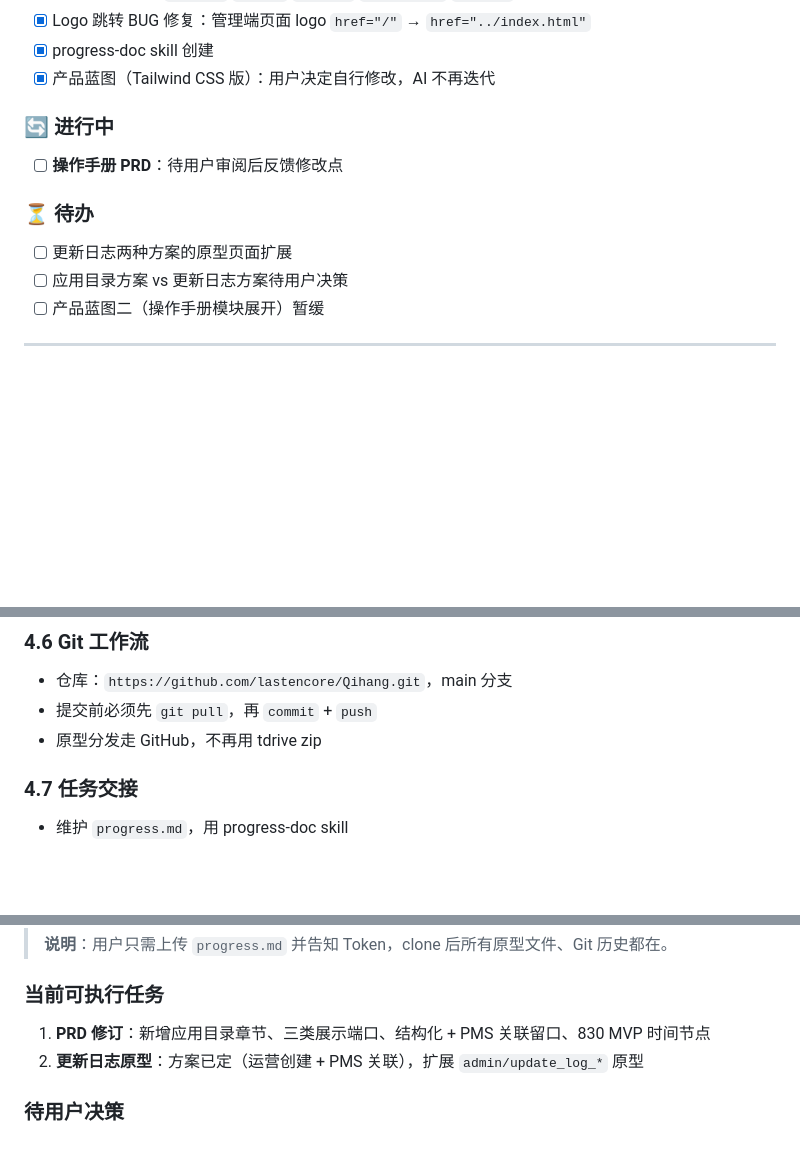
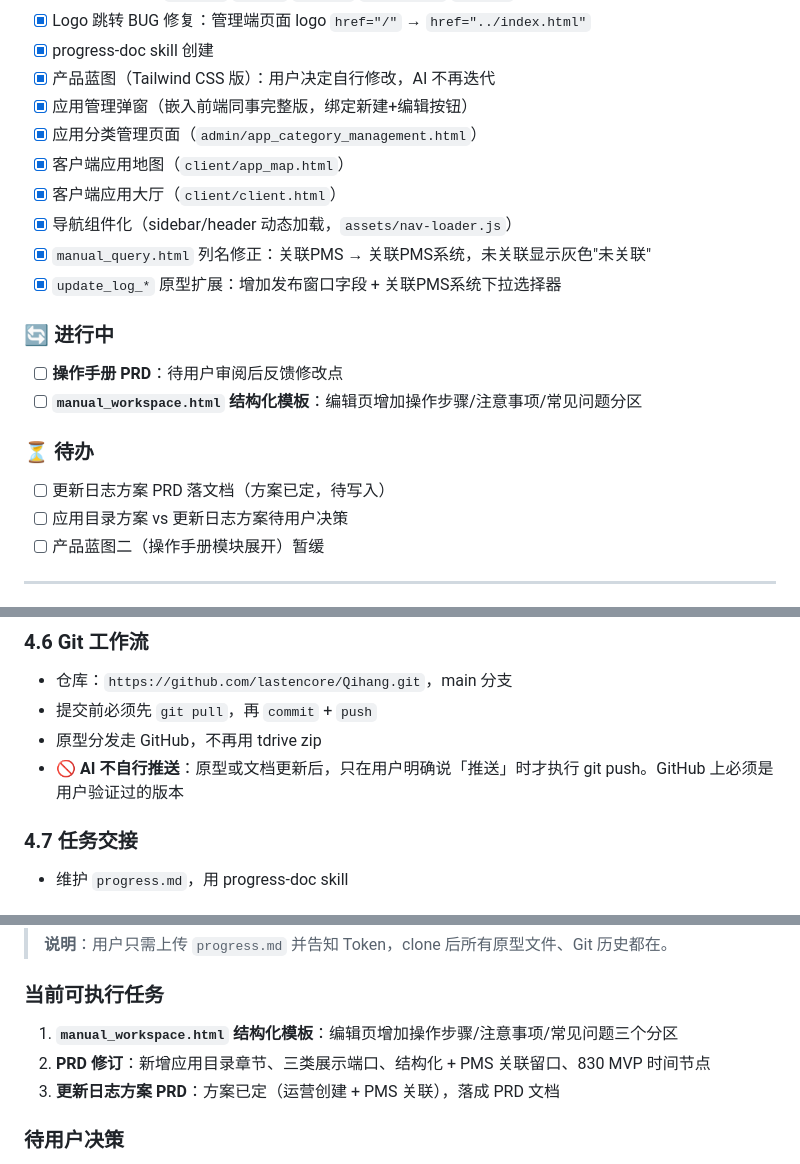
Before and after one commit to lastencore/Qihang, a Markdown page: progress.md, 3 parts joined by grey strips. Drawn GitHub-style; blank space fills up the shorter version.

Commit message:
更新progress.md：同步已完成原型任务、增加AI不自行推送GitHub规则

```diff
--- a/progress.md
+++ b/progress.md
@@ -40,14 +40,22 @@
 - [x] Logo 跳转 BUG 修复：管理端页面 logo `href="/"` → `href="../index.html"`
 - [x] progress-doc skill 创建
 - [x] 产品蓝图（Tailwind CSS 版）：用户决定自行修改，AI 不再迭代
+- [x] 应用管理弹窗（嵌入前端同事完整版，绑定新建+编辑按钮）
+- [x] 应用分类管理页面（`admin/app_category_management.html`）
+- [x] 客户端应用地图（`client/app_map.html`）
+- [x] 客户端应用大厅（`client/client.html`）
+- [x] 导航组件化（sidebar/header 动态加载，`assets/nav-loader.js`）
+- [x] `manual_query.html` 列名修正：关联PMS → 关联PMS系统，未关联显示灰色"未关联"
+- [x] `update_log_*` 原型扩展：增加发布窗口字段 + 关联PMS系统下拉选择器
 
 ### 🔄 进行中
 
 - [ ] **操作手册 PRD**：待用户审阅后反馈修改点
+- [ ] **`manual_workspace.html` 结构化模板**：编辑页增加操作步骤/注意事项/常见问题分区
 
 ### ⏳ 待办
 
-- [ ] 更新日志两种方案的原型页面扩展
+- [ ] 更新日志方案 PRD 落文档（方案已定，待写入）
 - [ ] 应用目录方案 vs 更新日志方案待用户决策
 - [ ] 产品蓝图二（操作手册模块展开）暂缓
 
@@ -134,6 +142,7 @@ prototype/
 - 仓库：`https://github.com/lastencore/Qihang.git`，main 分支
 - 提交前必须先 `git pull`，再 `commit` + `push`
 - 原型分发走 GitHub，不再用 tdrive zip
+- **🚫 AI 不自行推送**：原型或文档更新后，只在用户明确说「推送」时才执行 git push。GitHub 上必须是用户验证过的版本
 
 ### 4.7 任务交接
 - 维护 `progress.md`，用 progress-doc skill
@@ -182,8 +191,9 @@ prototype/
 > **说明**：用户只需上传 `progress.md` 并告知 Token，clone 后所有原型文件、Git 历史都在。
 
 ### 当前可执行任务
-1. **PRD 修订**：新增应用目录章节、三类展示端口、结构化 + PMS 关联留口、830 MVP 时间节点
-2. **更新日志原型**：方案已定（运营创建 + PMS 关联），扩展 `admin/update_log_*` 原型
+1. **`manual_workspace.html` 结构化模板**：编辑页增加操作步骤/注意事项/常见问题三个分区
+2. **PRD 修订**：新增应用目录章节、三类展示端口、结构化 + PMS 关联留口、830 MVP 时间节点
+3. **更新日志方案 PRD**：方案已定（运营创建 + PMS 关联），落成 PRD 文档
 
 ### 待用户决策
 - 能力地图/岗位场景地图的具体形式（待用户设计）
```
Also changed, not shown: other parts of progress.md (+1 -1 lines).
